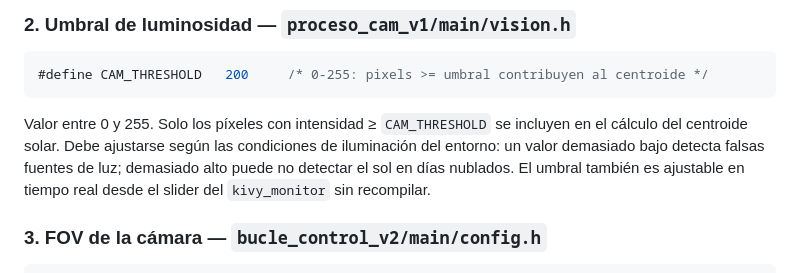
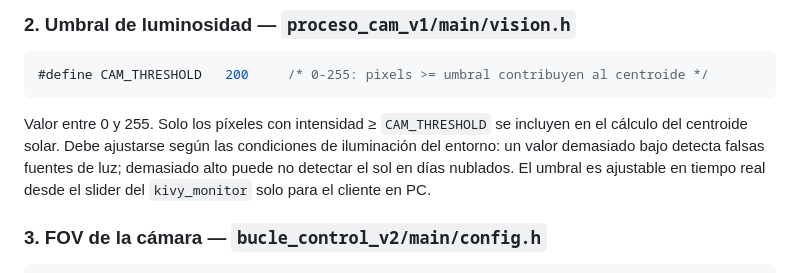
Before and after one commit to Aleixthepeix/TFG-solar-tracker, a Markdown page: README.md, the part around the change. GitHub-like rendering.

Commit message:
Update README to specify threshold adjustment for PC
Clarified that the threshold adjustment is only for the PC client.

```diff
--- a/README.md
+++ b/README.md
@@ -58,7 +58,7 @@ Cableado esperado: pin NC del final de carrera → GPIO, pin COM → GND.
 
 Valor entre 0 y 255. Solo los píxeles con intensidad ≥ `CAM_THRESHOLD` se incluyen en el cálculo del centroide solar.
 Debe ajustarse según las condiciones de iluminación del entorno: un valor demasiado bajo detecta falsas fuentes de luz; demasiado alto puede no detectar el sol en días nublados.
-El umbral también es ajustable en tiempo real desde el slider del `kivy_monitor` sin recompilar.
+El umbral es ajustable en tiempo real desde el slider del `kivy_monitor` solo para el cliente en PC.
 
 ### 3. FOV de la cámara — `bucle_control_v2/main/config.h`
 
```
